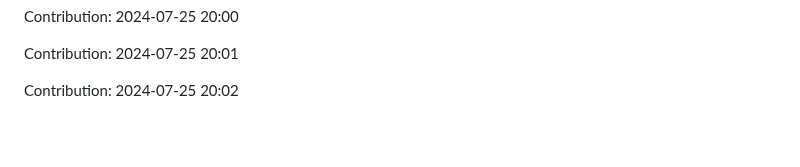
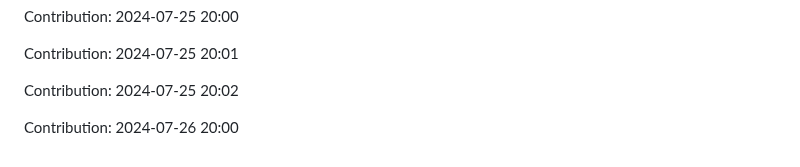
Before and after one commit to IPCODE77/myshop, a Markdown page: README.md, the part around the change. Drawn GitHub-style; blank space fills up the shorter version.

Commit message:
"Contribution: 2024-07-26 20:00"

```diff
--- a/README.md
+++ b/README.md
@@ -2171,3 +2171,5 @@ Contribution: 2024-07-25 20:00
 Contribution: 2024-07-25 20:01
 
 Contribution: 2024-07-25 20:02
+
+Contribution: 2024-07-26 20:00
```
